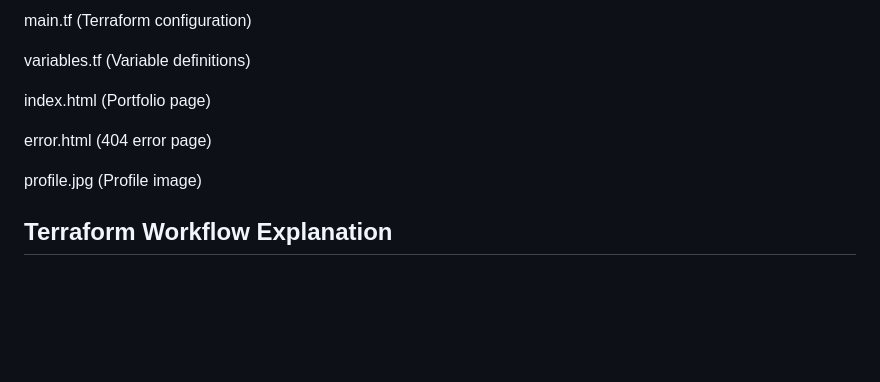
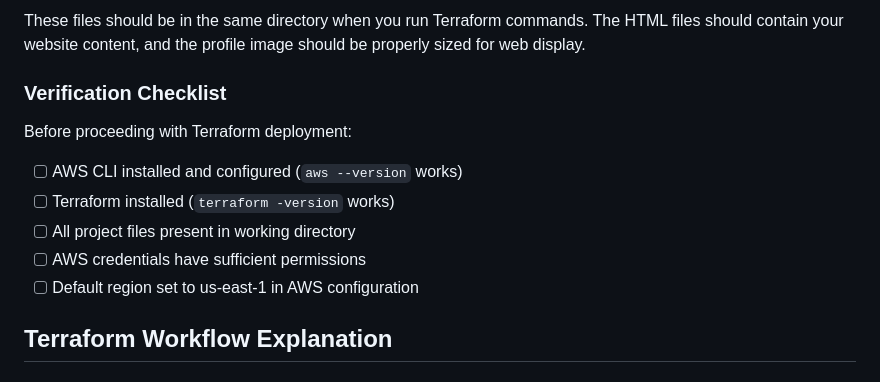
Before and after one commit to Cloudylm10/Terraform-staticwebsite-S3, a Markdown page: README.md, the part around the change printed below. Rendered like a GitHub page; blank space fills up the shorter version.

```diff
--- a/README.md
+++ b/README.md
@@ -56,13 +77,13 @@ Ensure you have these files in your project directory:
 
-main.tf (Terraform configuration)
+These files should be in the same directory when you run Terraform commands. The HTML files should contain your website content, and the profile image should be properly sized for web display.
 
-variables.tf (Variable definitions)
-
-index.html (Portfolio page)
-
-error.html (404 error page)
-
-profile.jpg (Profile image)
+### Verification Checklist
+Before proceeding with Terraform deployment:
+- [ ] AWS CLI installed and configured (`aws --version` works)
+- [ ] Terraform installed (`terraform -version` works)
+- [ ] All project files present in working directory
+- [ ] AWS credentials have sufficient permissions
+- [ ] Default region set to us-east-1 in AWS configuration
 
 ## Terraform Workflow Explanation
 
```
Also changed, not shown: other parts of README.md (+41 -20 lines).
